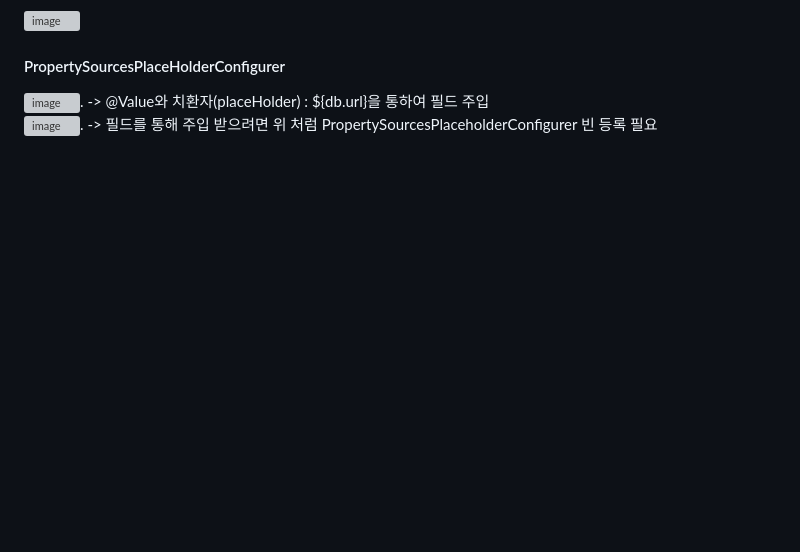
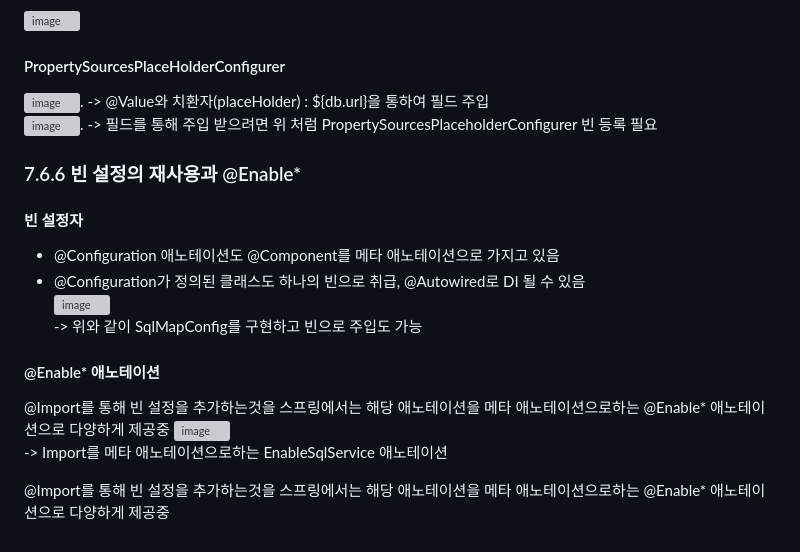
Before and after one commit to mash-up-kr/S3A, a Markdown page: toby-spring/Vol_1_스프링의_이해와_원리/7장_스프링 핵심기술의 응용-2.md, the part around the change. Drawn GitHub-style; blank space fills up the shorter version; grey boxes are pictures that could not be loaded.

```diff
--- a/toby-spring/Vol_1_스프링의_이해와_원리/7장_스프링 핵심기술의 응용-2.md
+++ b/toby-spring/Vol_1_스프링의_이해와_원리/7장_스프링 핵심기술의 응용-2.md
@@ -118,3 +118,17 @@ XML의 bean 프로퍼티 관련 설정 정보들을 @Autowired 애노테이션
 -> @Value와 치환자(placeHolder) : ${db.url}을 통하여 필드 주입
 ![image](https://user-images.githubusercontent.com/18495291/236279181-873e77ee-3ac3-43d3-b797-87229523433e.png).
 -> 필드를 통해 주입 받으려면 위 처럼 PropertySourcesPlaceholderConfigurer 빈 등록 필요
+
+### 7.6.6 빈 설정의 재사용과 @Enable*
+#### 빈 설정자
+- @Configuration 애노테이션도 @Component를 메타 애노테이션으로 가지고 있음
+- @Configuration가 정의된 클래스도 하나의 빈으로 취급, @Autowired로 DI 될 수 있음
+![image](https://user-images.githubusercontent.com/18495291/236284092-cfb3cf84-d03e-4622-8ed4-c26703589411.png)
+-> 위와 같이 SqlMapConfig를 구현하고 빈으로 주입도 가능
+
+#### @Enable* 애노테이션
+@Import를 통해 빈 설정을 추가하는것을 스프링에서는 해당 애노테이션을 메타 애노테이션으로하는 @Enable* 애노테이션으로 다양하게 제공중
+![image](https://user-images.githubusercontent.com/18495291/236284907-941529b9-653a-4bba-8335-a7c29a6c4992.png)
+-> Import를 메타 애노테이션으로하는 EnableSqlService 애노테이션
+
+@Import를 통해 빈 설정을 추가하는것을 스프링에서는 해당 애노테이션을 메타 애노테이션으로하는 @Enable* 애노테이션으로 다양하게 제공중
```
